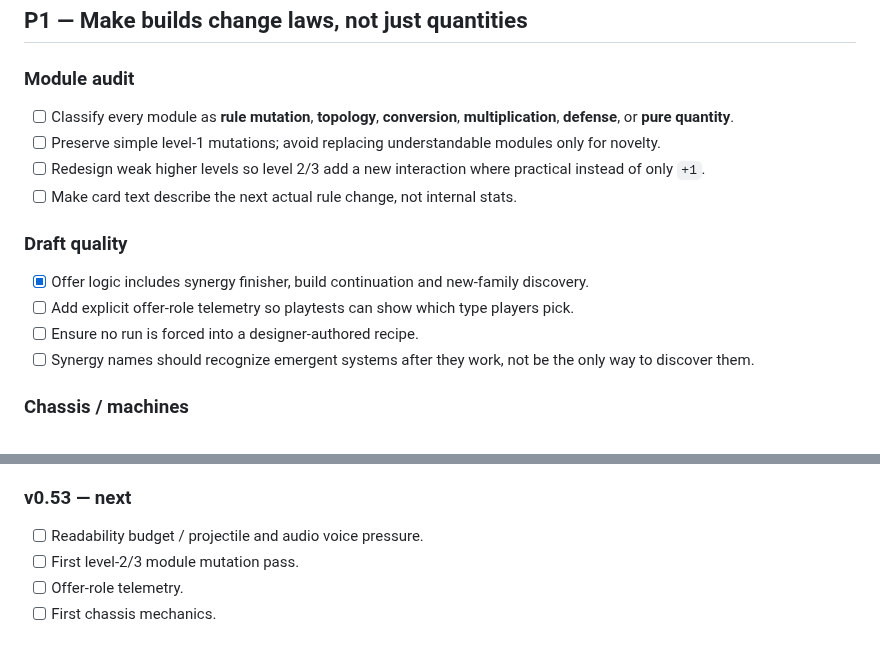
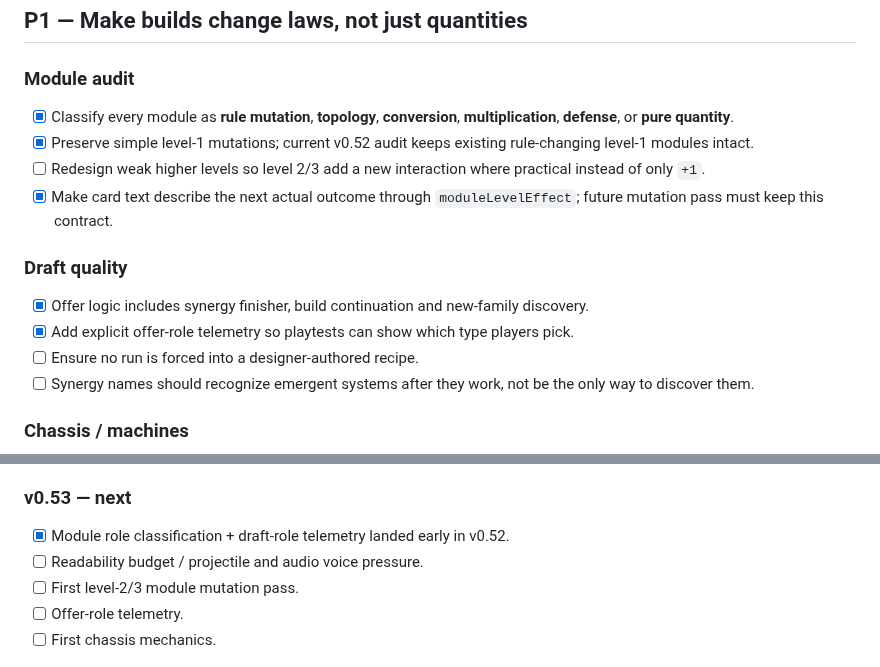
Before and after one commit to Lootchen/Aura-Farm-, a Markdown page: docs/product-roadmap-market-thesis-v0.52.md, 2 parts joined by grey strips. Drawn GitHub-style.

Commit message:
Track module and offer telemetry milestones

```diff
--- a/docs/product-roadmap-market-thesis-v0.52.md
+++ b/docs/product-roadmap-market-thesis-v0.52.md
@@ -45,14 +45,14 @@ Do not add a large song/content batch until:
 ## P1 — Make builds change laws, not just quantities
 
 ### Module audit
-- [ ] Classify every module as **rule mutation**, **topology**, **conversion**, **multiplication**, **defense**, or **pure quantity**.
-- [ ] Preserve simple level-1 mutations; avoid replacing understandable modules only for novelty.
+- [x] Classify every module as **rule mutation**, **topology**, **conversion**, **multiplication**, **defense**, or **pure quantity**.
+- [x] Preserve simple level-1 mutations; current v0.52 audit keeps existing rule-changing level-1 modules intact.
 - [ ] Redesign weak higher levels so level 2/3 add a new interaction where practical instead of only `+1`.
-- [ ] Make card text describe the next actual rule change, not internal stats.
+- [x] Make card text describe the next actual outcome through `moduleLevelEffect`; future mutation pass must keep this contract.
 
 ### Draft quality
 - [x] Offer logic includes synergy finisher, build continuation and new-family discovery.
-- [ ] Add explicit offer-role telemetry so playtests can show which type players pick.
+- [x] Add explicit offer-role telemetry so playtests can show which type players pick.
 - [ ] Ensure no run is forced into a designer-authored recipe.
 - [ ] Synergy names should recognize emergent systems after they work, not be the only way to discover them.
 
@@ -154,6 +154,7 @@ Only after P0–P5 are validated:
 - next tuning question: does Resonance create useful tension without encouraging players to stare at the meter?
 
 ### v0.53 — next
+- [x] Module role classification + draft-role telemetry landed early in v0.52.
 - [ ] Readability budget / projectile and audio voice pressure.
 - [ ] First level-2/3 module mutation pass.
 - [ ] Offer-role telemetry.
```
